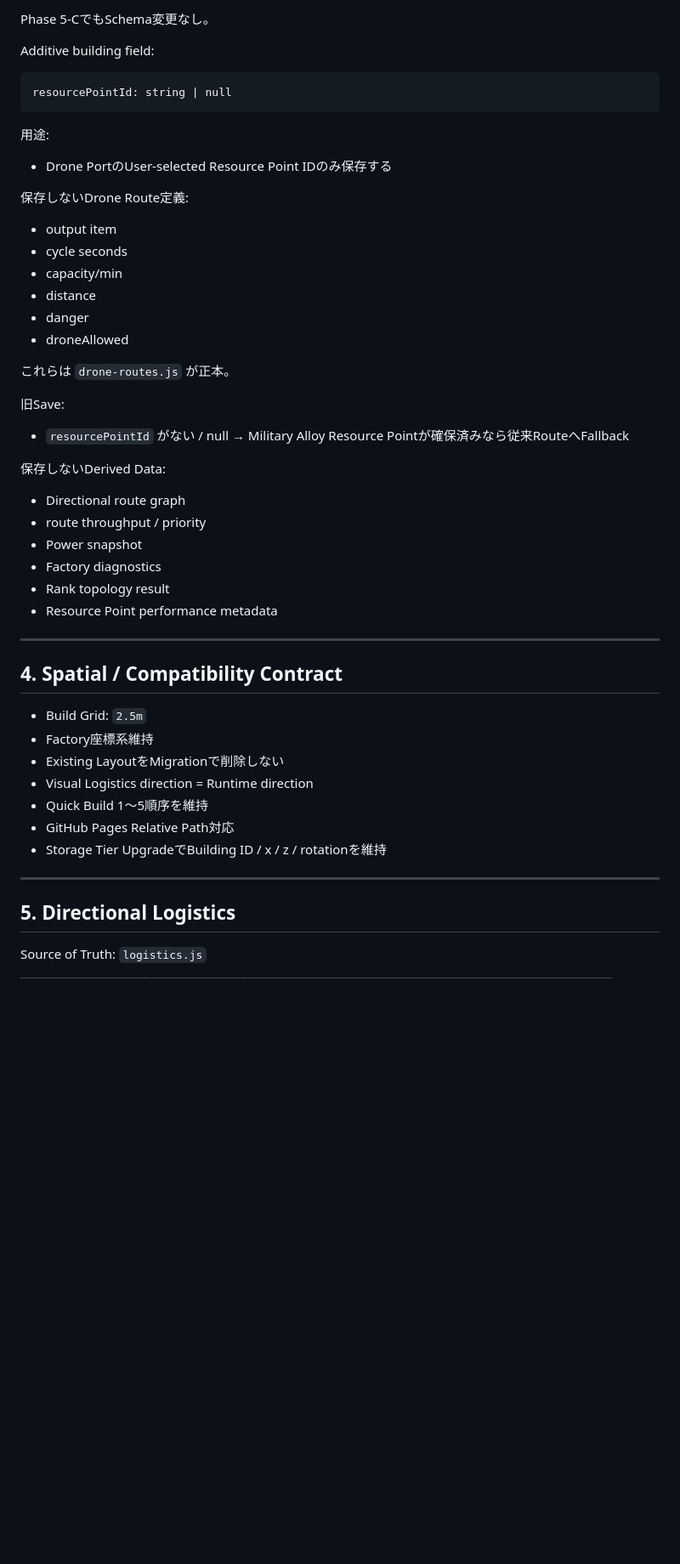
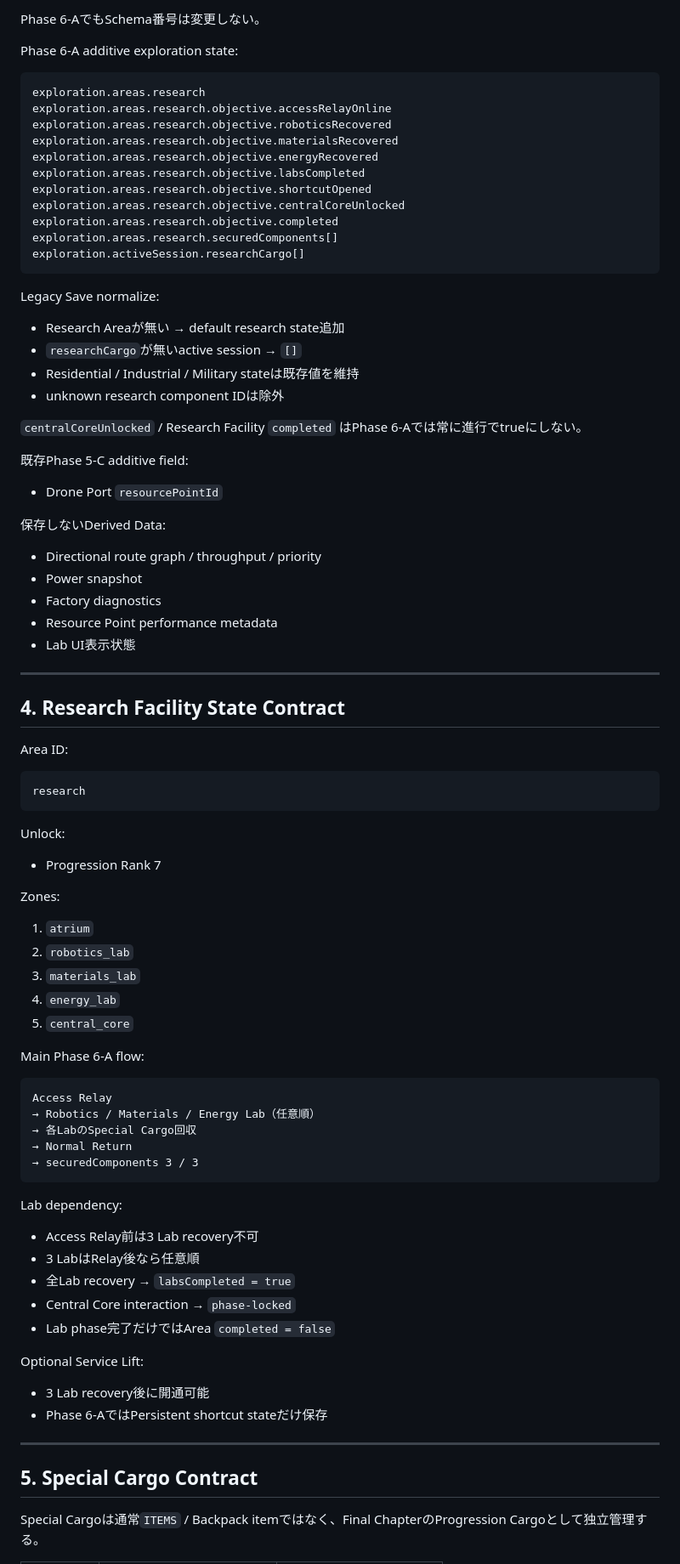
Before and after one commit to EliteMay/game, a Markdown page: SPEC.md, the part around one of its changes. Shown at 85% size. Drawn GitHub-style; blank space fills up the shorter version.

Commit message:
docs: update specification for Phase 6-A

````diff
--- a/SPEC.md
+++ b/SPEC.md
@@ -95,52 +99,85 @@ Exploration Schema: 1
 ```
 
-Phase 5-CでもSchema変更なし。
+Phase 6-AでもSchema番号は変更しない。
 
-Additive building field:
+Phase 6-A additive exploration state:
 
 ```text
-resourcePointId: string | null
+exploration.areas.research
+exploration.areas.research.objective.accessRelayOnline
+exploration.areas.research.objective.roboticsRecovered
+exploration.areas.research.objective.materialsRecovered
+exploration.areas.research.objective.energyRecovered
+exploration.areas.research.objective.labsCompleted
+exploration.areas.research.objective.shortcutOpened
+exploration.areas.research.objective.centralCoreUnlocked
+exploration.areas.research.objective.completed
+exploration.areas.research.securedComponents[]
+exploration.activeSession.researchCargo[]
 ```
 
-用途:
-- Drone PortのUser-selected Resource Point IDのみ保存する
+Legacy Save normalize:
+- Research Areaが無い → default research state追加
+- `researchCargo`が無いactive session → `[]`
+- Residential / Industrial / Military stateは既存値を維持
+- unknown research component IDは除外
 
-保存しないDrone Route定義:
-- output item
-- cycle seconds
-- capacity/min
-- distance
-- danger
-- droneAllowed
+`centralCoreUnlocked` / Research Facility `completed` はPhase 6-Aでは常に進行でtrueにしない。
 
-これらは `drone-routes.js` が正本。
-
-旧Save:
-- `resourcePointId` がない / null → Military Alloy Resource Pointが確保済みなら従来RouteへFallback
+既存Phase 5-C additive field:
+- Drone Port `resourcePointId`
 
 保存しないDerived Data:
-- Directional route graph
-- route throughput / priority
+- Directional route graph / throughput / priority
 - Power snapshot
 - Factory diagnostics
-- Rank topology result
 - Resource Point performance metadata
+- Lab UI表示状態
 
 ---
 
-## 4. Spatial / Compatibility Contract
+## 4. Research Facility State Contract
 
-- Build Grid: `2.5m`
-- Factory座標系維持
-- Existing LayoutをMigrationで削除しない
-- Visual Logistics direction = Runtime direction
-- Quick Build 1〜5順序を維持
-- GitHub Pages Relative Path対応
-- Storage Tier UpgradeでBuilding ID / x / z / rotationを維持
+Area ID:
+
+```text
+research
+```
+
+Unlock:
+- Progression Rank 7
+
+Zones:
+1. `atrium`
+2. `robotics_lab`
+3. `materials_lab`
+4. `energy_lab`
+5. `central_core`
+
+Main Phase 6-A flow:
+
+```text
+Access Relay
+→ Robotics / Materials / Energy Lab（任意順）
+→ 各LabのSpecial Cargo回収
+→ Normal Return
+→ securedComponents 3 / 3
+```
+
+Lab dependency:
+- Access Relay前は3 Lab recovery不可
+- 3 LabはRelay後なら任意順
+- 全Lab recovery → `labsCompleted = true`
+- Central Core interaction → `phase-locked`
+- Lab phase完了だけではArea `completed = false`
+
+Optional Service Lift:
+- 3 Lab recovery後に開通可能
+- Phase 6-AではPersistent shortcut stateだけ保存
 
 ---
 
-## 5. Directional Logistics
+## 5. Special Cargo Contract
 
-Source of Truth: `logistics.js`
+Special Cargoは通常`ITEMS` / Backpack itemではなく、Final ChapterのProgression Cargoとして独立管理する。
 
````
Also changed, not shown: other parts of SPEC.md (+182 -248 lines).
